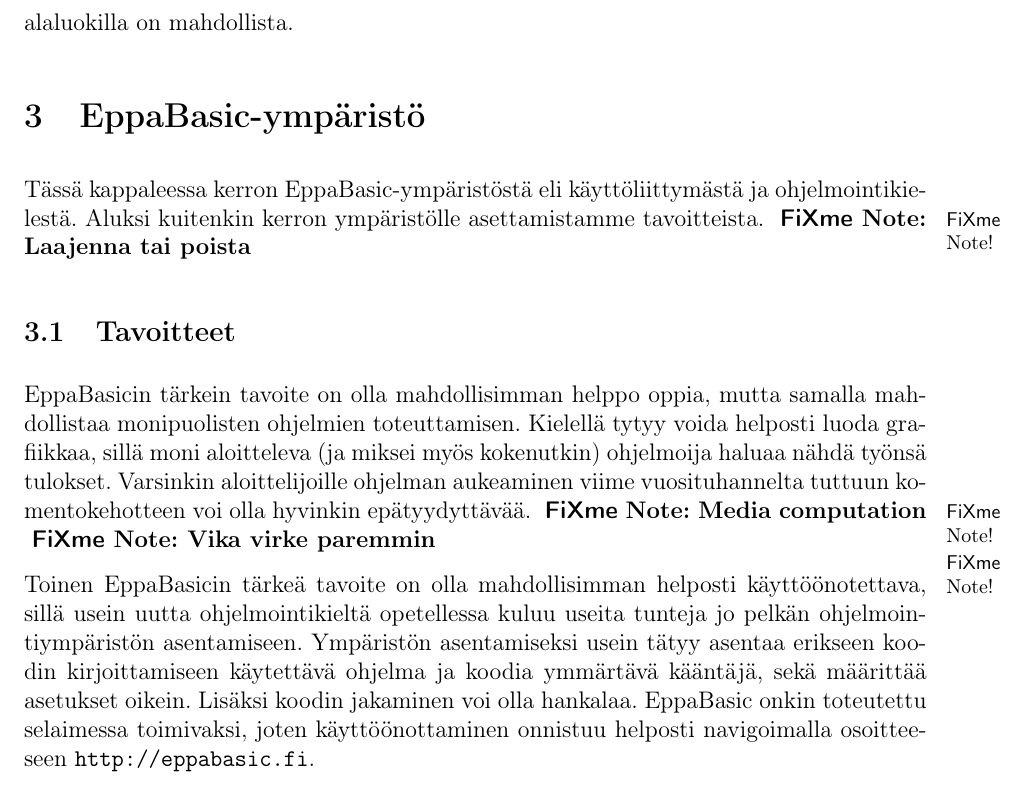
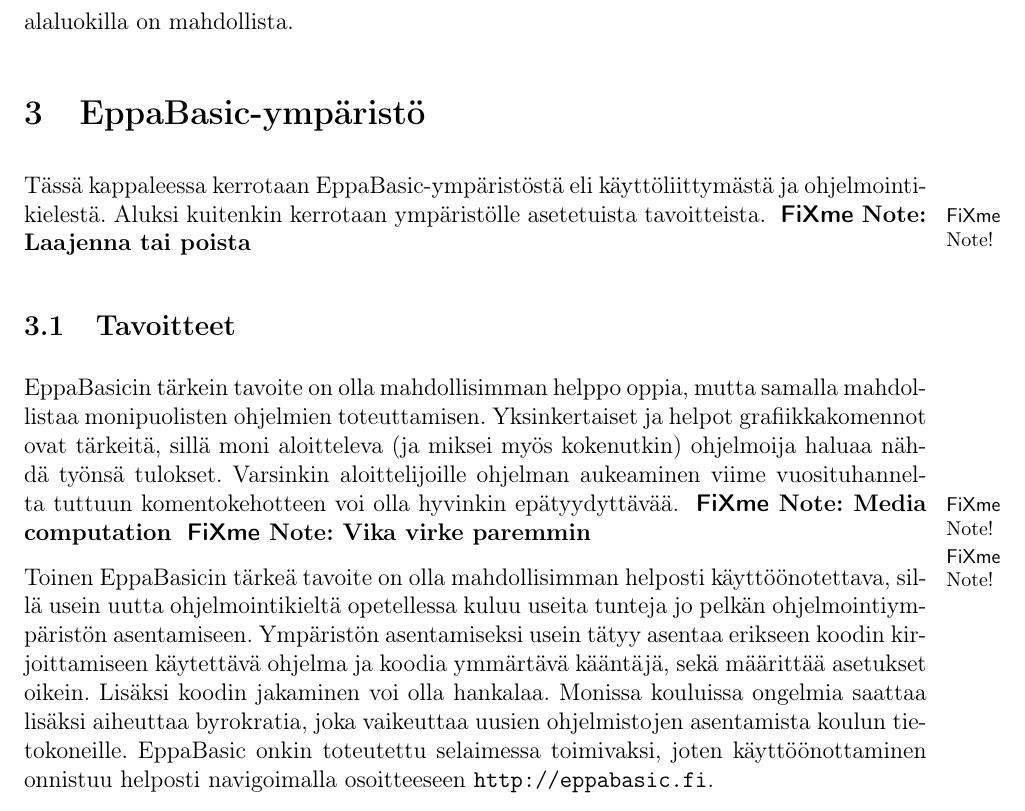
Before and after one commit to henkkuli/EppaBasic-raportti, a LaTeX document (tutkielma.tex, which reads ymparisto.tex): part of page 6 of 18, cut so that both start at the same text. Compiled offline with pdfLaTeX.

Commit message:
Ymparistö kappale paranneltu

```diff
--- a/ymparisto.tex
+++ b/ymparisto.tex
@@ -1,8 +1,8 @@
 \section{EppaBasic-ympäristö}
-Tässä kappaleessa kerron EppaBasic-ympäristöstä
+Tässä kappaleessa kerrotaan EppaBasic-ympäristöstä
 eli käyttöliittymästä ja ohjelmointikielestä.
-Aluksi kuitenkin kerron ympäristölle
-asettamistamme tavoitteista.
+Aluksi kuitenkin kerrotaan ympäristölle
+asetetuista tavoitteista.
 \fxnote{Laajenna tai poista}
 
 \subsection{Tavoitteet}
@@ -10,7 +10,7 @@
 mahdollisimman helppo oppia,
 mutta samalla mahdollistaa
 monipuolisten ohjelmien toteuttamisen.
-Kielellä tytyy voida helposti luoda grafiikkaa,
+Yksinkertaiset ja helpot grafiikkakomennot ovat tärkeitä,
 sillä moni aloitteleva (ja miksei myös kokenutkin)
 ohjelmoija haluaa nähdä työnsä tulokset.
 Varsinkin aloittelijoille ohjelman aukeaminen
@@ -30,7 +30,10 @@
 ja koodia ymmärtävä kääntäjä,
 sekä määrittää asetukset oikein.
 Lisäksi koodin jakaminen
-voi olla hankalaa.
+voi olla hankalaa. Monissa kouluissa
+ongelmia saattaa lisäksi aiheuttaa byrokratia,
+joka vaikeuttaa uusien ohjelmistojen asentamista
+koulun tietokoneille.
 EppaBasic onkin toteutettu
 selaimessa toimivaksi, joten
 käyttöönottaminen onnistuu
```
Also changed, not shown: ymparisto.tex (12 more changed lines).
